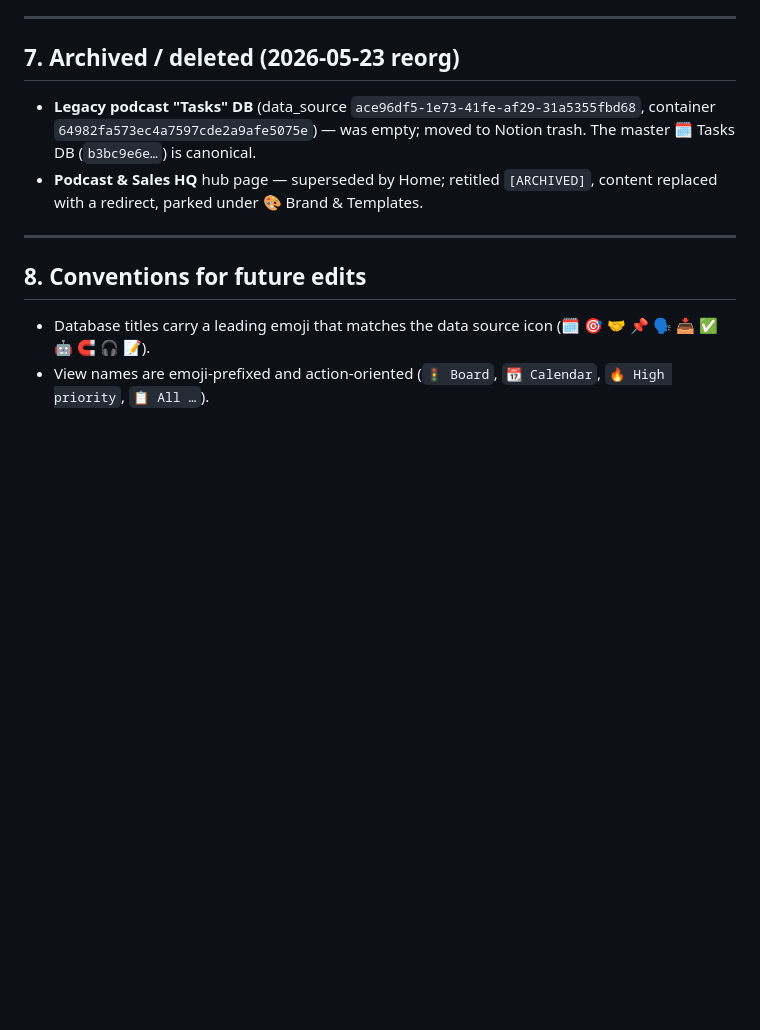
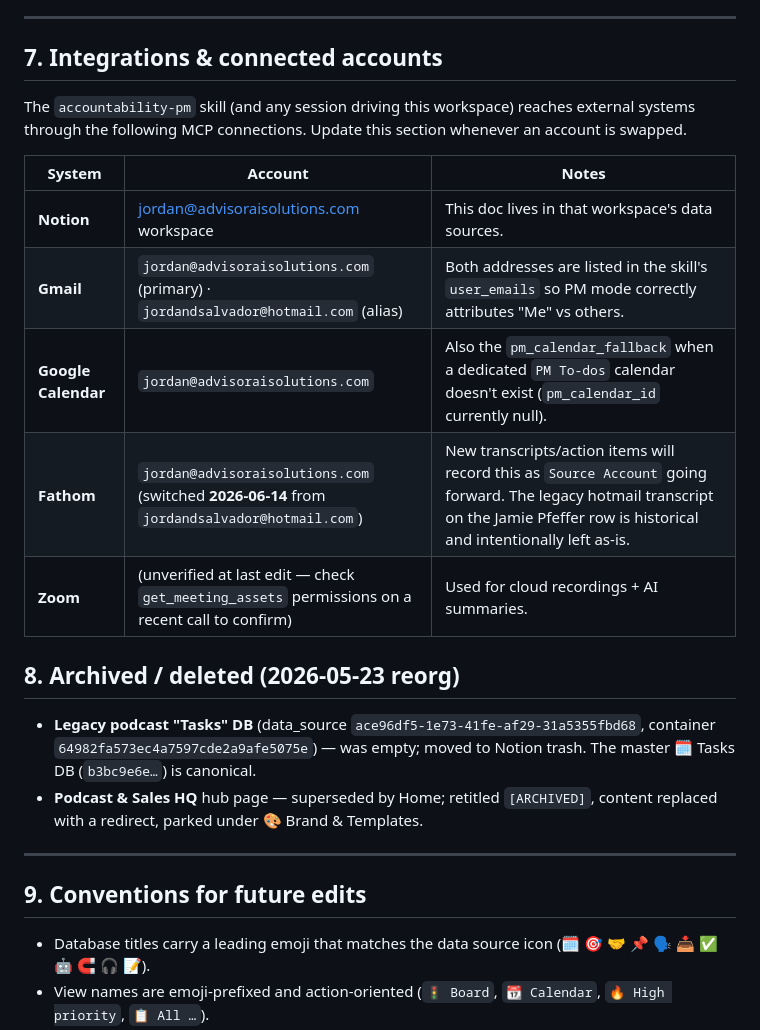
Before and after one commit to jordandsalvador/sensflo-aais-analysis, a Markdown page: docs/notion-workspace.md, the part around one of its changes. GitHub-like rendering; blank space fills up the shorter version.

Commit message:
Add integrations section + note Fathom account switch (2026-06-14)
Captures which external accounts back each MCP connection (Notion, Gmail,
Calendar, Fathom, Zoom) so future sessions don't have to re-discover.
Fathom switched from jordandsalvador@hotmail.com to jordan@advisoraisolutions.com.

https://claude.ai/code/session_01FWmdb6pbFw5remuhECUY3W

```diff
--- a/docs/notion-workspace.md
+++ b/docs/notion-workspace.md
@@ -218,7 +218,20 @@ On-brand gradient banners (navy→teal base + gold glow) are used as page/databa
 
 ---
 
-## 7. Archived / deleted (2026-05-23 reorg)
+## 7. Integrations & connected accounts
+
+The `accountability-pm` skill (and any session driving this workspace) reaches external systems
+through the following MCP connections. Update this section whenever an account is swapped.
+
+| System | Account | Notes |
+|---|---|---|
+| **Notion** | jordan@advisoraisolutions.com workspace | This doc lives in that workspace's data sources. |
+| **Gmail** | `jordan@advisoraisolutions.com` (primary) · `jordandsalvador@hotmail.com` (alias) | Both addresses are listed in the skill's `user_emails` so PM mode correctly attributes "Me" vs others. |
+| **Google Calendar** | `jordan@advisoraisolutions.com` | Also the `pm_calendar_fallback` when a dedicated `PM To-dos` calendar doesn't exist (`pm_calendar_id` currently null). |
+| **Fathom** | `jordan@advisoraisolutions.com` (switched **2026-06-14** from `jordandsalvador@hotmail.com`) | New transcripts/action items will record this as `Source Account` going forward. The legacy hotmail transcript on the Jamie Pfeffer row is historical and intentionally left as-is. |
+| **Zoom** | (unverified at last edit — check `get_meeting_assets` permissions on a recent call to confirm) | Used for cloud recordings + AI summaries. |
+
+## 8. Archived / deleted (2026-05-23 reorg)
 
 - **Legacy podcast "Tasks" DB** (data_source `ace96df5-1e73-41fe-af29-31a5355fbd68`,
   container `64982fa573ec4a7597cde2a9afe5075e`) — was empty; moved to Notion trash. The master
@@ -228,7 +241,7 @@ On-brand gradient banners (navy→teal base + gold glow) are used as page/databa
 
 ---
 
-## 8. Conventions for future edits
+## 9. Conventions for future edits
 
 - Database titles carry a leading emoji that matches the data source icon (🗓️ 🎯 🤝 📌 🗣️ 📥 ✅ 🤖 🧲 🎧 📝).
 - View names are emoji-prefixed and action-oriented (`🚦 Board`, `📆 Calendar`, `🔥 High priority`, `📋 All …`).
```
Also changed, not shown: other parts of docs/notion-workspace.md (+1 -1 lines).
